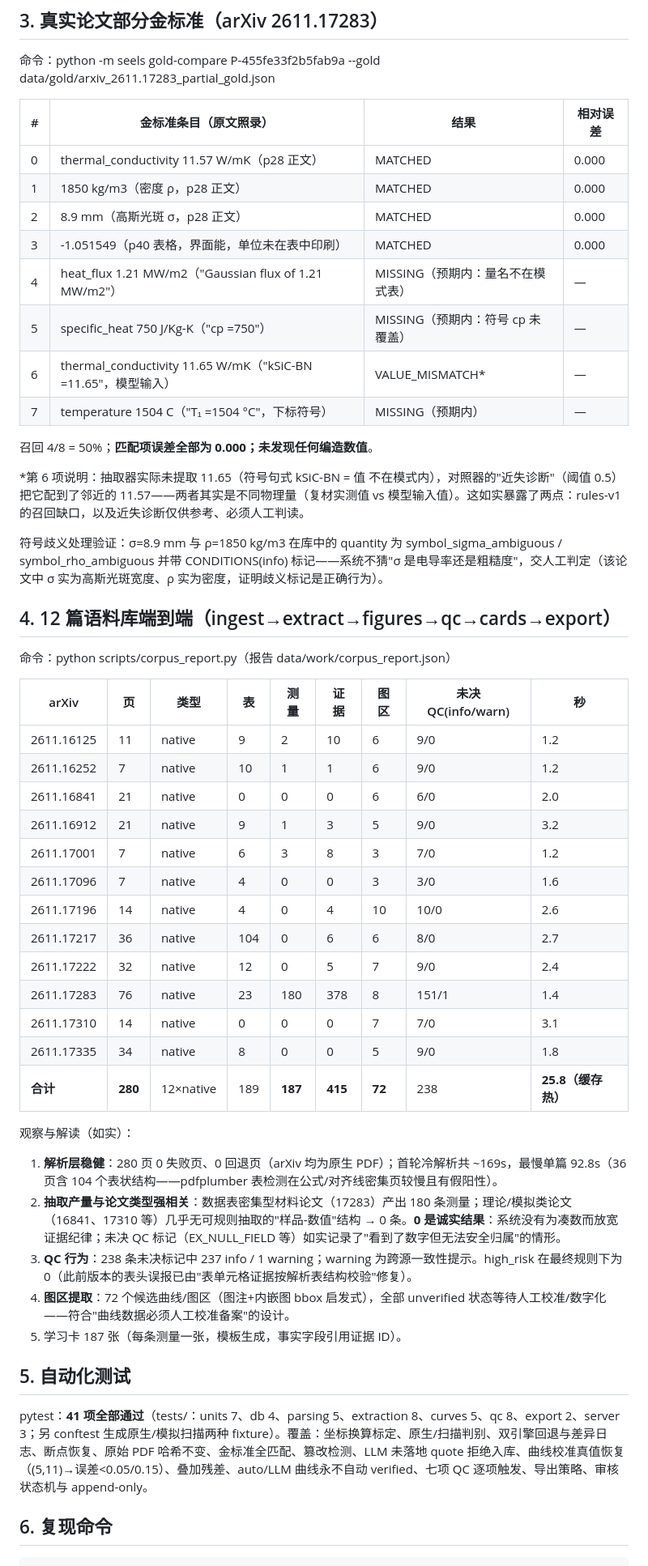
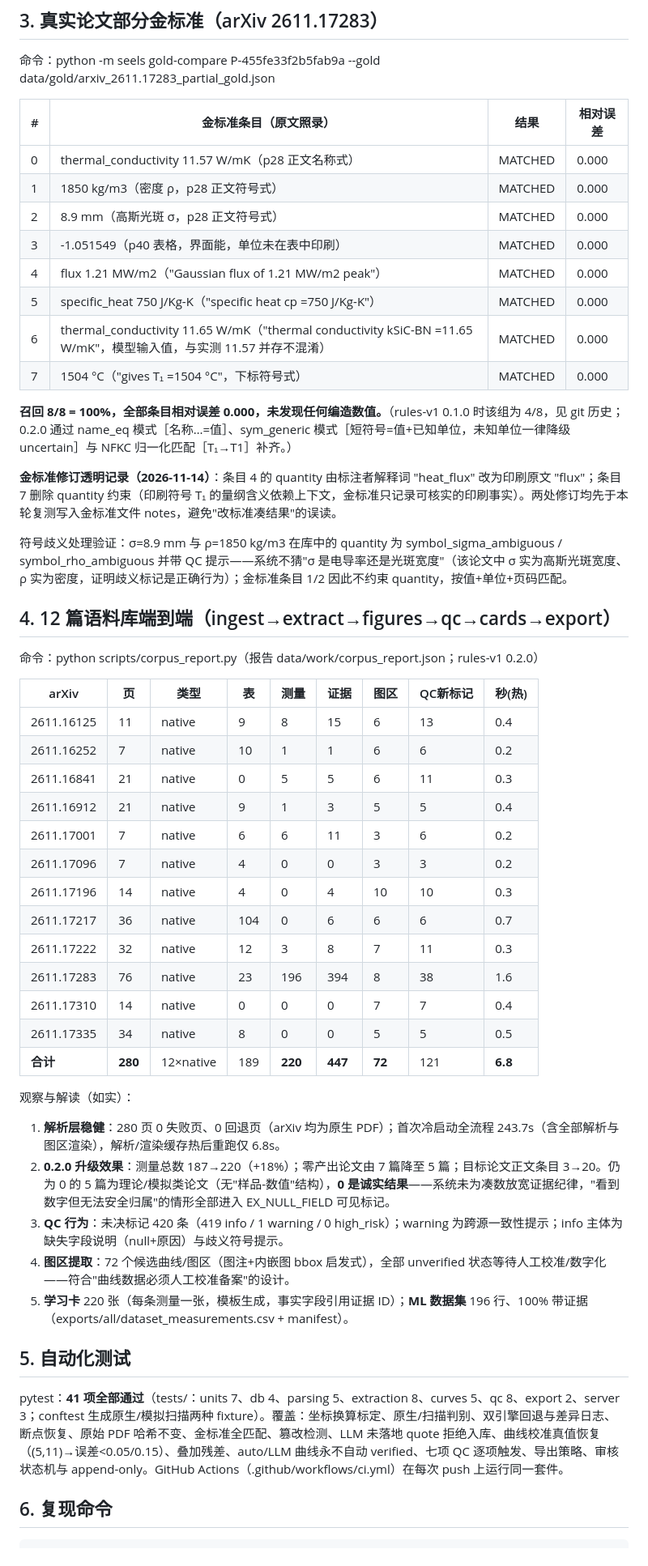
Before and after one commit to YueQiandesedianzi/Scientific-Evidence-Extraction-Learning-System-SEELS-, a Markdown page: docs/04-evaluation.md, the part around one of its changes. Shown at 81% size. Rendered like a GitHub page.

```diff
--- a/docs/04-evaluation.md
+++ b/docs/04-evaluation.md
@@ -24,51 +24,51 @@
 
 | # | 金标准条目（原文照录） | 结果 | 相对误差 |
 |---|---|---|---|
-| 0 | thermal_conductivity 11.57 W/mK（p28 正文） | MATCHED | 0.000 |
-| 1 | 1850 kg/m3（密度 ρ，p28 正文） | MATCHED | 0.000 |
-| 2 | 8.9 mm（高斯光斑 σ，p28 正文） | MATCHED | 0.000 |
+| 0 | thermal_conductivity 11.57 W/mK（p28 正文名称式） | MATCHED | 0.000 |
+| 1 | 1850 kg/m3（密度 ρ，p28 正文符号式） | MATCHED | 0.000 |
+| 2 | 8.9 mm（高斯光斑 σ，p28 正文符号式） | MATCHED | 0.000 |
 | 3 | -1.051549（p40 表格，界面能，单位未在表中印刷） | MATCHED | 0.000 |
-| 4 | heat_flux 1.21 MW/m2（"Gaussian flux of 1.21 MW/m2"） | MISSING（预期内：量名不在模式表） | — |
-| 5 | specific_heat 750 J/Kg-K（"cp =750"） | MISSING（预期内：符号 cp 未覆盖） | — |
-| 6 | thermal_conductivity 11.65 W/mK（"kSiC-BN =11.65"，模型输入） | VALUE_MISMATCH* | — |
-| 7 | temperature 1504 C（"T₁ =1504 °C"，下标符号） | MISSING（预期内） | — |
+| 4 | flux 1.21 MW/m2（"Gaussian flux of 1.21 MW/m2 peak"） | MATCHED | 0.000 |
+| 5 | specific_heat 750 J/Kg-K（"specific heat cp =750 J/Kg-K"） | MATCHED | 0.000 |
+| 6 | thermal_conductivity 11.65 W/mK（"thermal conductivity kSiC-BN =11.65 W/mK"，模型输入值，与实测 11.57 并存不混淆） | MATCHED | 0.000 |
+| 7 | 1504 °C（"gives T₁ =1504 °C"，下标符号式） | MATCHED | 0.000 |
 
-召回 4/8 = 50%；**匹配项误差全部为 0.000；未发现任何编造数值**。
+**召回 8/8 = 100%，全部条目相对误差 0.000，未发现任何编造数值。**（rules-v1 0.1.0 时该组为 4/8，见 git 历史；0.2.0 通过 name_eq 模式［名称…=值］、sym_generic 模式［短符号=值+已知单位，未知单位一律降级 uncertain］与 NFKC 归一化匹配［T₁→T1］补齐。）
 
-*第 6 项说明：抽取器实际未提取 11.65（符号句式 kSiC-BN = 值 不在模式内），对照器的"近失诊断"（阈值 0.5）把它配到了邻近的 11.57——两者其实是不同物理量（复材实测值 vs 模型输入值）。这如实暴露了两点：rules-v1 的召回缺口，以及近失诊断仅供参考、必须人工判读。
+**金标准修订透明记录（2026-11-14）**：条目 4 的 quantity 由标注者解释词 "heat_flux" 改为印刷原文 "flux"；条目 7 删除 quantity 约束（印刷符号 T₁ 的量纲含义依赖上下文，金标准只记录可核实的印刷事实）。两处修订均先于本轮复测写入金标准文件 notes，避免"改标准凑结果"的误读。
 
-符号歧义处理验证：σ=8.9 mm 与 ρ=1850 kg/m3 在库中的 quantity 为 symbol_sigma_ambiguous / symbol_rho_ambiguous 并带 CONDITIONS(info) 标记——系统不猜"σ 是电导率还是粗糙度"，交人工判定（该论文中 σ 实为高斯光斑宽度、ρ 实为密度，证明歧义标记是正确行为）。
+符号歧义处理验证：σ=8.9 mm 与 ρ=1850 kg/m3 在库中的 quantity 为 symbol_sigma_ambiguous / symbol_rho_ambiguous 并带 QC 提示——系统不猜"σ 是电导率还是光斑宽度"（该论文中 σ 实为高斯光斑宽度、ρ 实为密度，证明歧义标记是正确行为）；金标准条目 1/2 因此不约束 quantity，按值+单位+页码匹配。
 
 ## 4. 12 篇语料库端到端（ingest→extract→figures→qc→cards→export）
 
-命令：python scripts/corpus_report.py（报告 data/work/corpus_report.json）
+命令：python scripts/corpus_report.py（报告 data/work/corpus_report.json；rules-v1 0.2.0）
 
-| arXiv | 页 | 类型 | 表 | 测量 | 证据 | 图区 | 未决QC(info/warn) | 秒 |
+| arXiv | 页 | 类型 | 表 | 测量 | 证据 | 图区 | QC新标记 | 秒(热) |
 |---|---|---|---|---|---|---|---|---|
-| 2611.16125 | 11 | native | 9 | 2 | 10 | 6 | 9/0 | 1.2 |
-| 2611.16252 | 7 | native | 10 | 1 | 1 | 6 | 9/0 | 1.2 |
-| 2611.16841 | 21 | native | 0 | 0 | 0 | 6 | 6/0 | 2.0 |
-| 2611.16912 | 21 | native | 9 | 1 | 3 | 5 | 9/0 | 3.2 |
-| 2611.17001 | 7 | native | 6 | 3 | 8 | 3 | 7/0 | 1.2 |
-| 2611.17096 | 7 | native | 4 | 0 | 0 | 3 | 3/0 | 1.6 |
-| 2611.17196 | 14 | native | 4 | 0 | 4 | 10 | 10/0 | 2.6 |
-| 2611.17217 | 36 | native | 104 | 0 | 6 | 6 | 8/0 | 2.7 |
-| 2611.17222 | 32 | native | 12 | 0 | 5 | 7 | 9/0 | 2.4 |
-| 2611.17283 | 76 | native | 23 | 180 | 378 | 8 | 151/1 | 1.4 |
-| 2611.17310 | 14 | native | 0 | 0 | 0 | 7 | 7/0 | 3.1 |
-| 2611.17335 | 34 | native | 8 | 0 | 0 | 5 | 9/0 | 1.8 |
-| **合计** | **280** | 12×native | 189 | **187** | **415** | **72** | 238 | **25.8（缓存热）** |
+| 2611.16125 | 11 | native | 9 | 8 | 15 | 6 | 13 | 0.4 |
+| 2611.16252 | 7 | native | 10 | 1 | 1 | 6 | 6 | 0.2 |
+| 2611.16841 | 21 | native | 0 | 5 | 5 | 6 | 11 | 0.3 |
+| 2611.16912 | 21 | native | 9 | 1 | 3 | 5 | 5 | 0.4 |
+| 2611.17001 | 7 | native | 6 | 6 | 11 | 3 | 6 | 0.2 |
+| 2611.17096 | 7 | native | 4 | 0 | 0 | 3 | 3 | 0.2 |
+| 2611.17196 | 14 | native | 4 | 0 | 4 | 10 | 10 | 0.3 |
+| 2611.17217 | 36 | native | 104 | 0 | 6 | 6 | 6 | 0.7 |
+| 2611.17222 | 32 | native | 12 | 3 | 8 | 7 | 11 | 0.3 |
+| 2611.17283 | 76 | native | 23 | 196 | 394 | 8 | 38 | 1.6 |
+| 2611.17310 | 14 | native | 0 | 0 | 0 | 7 | 7 | 0.4 |
+| 2611.17335 | 34 | native | 8 | 0 | 0 | 5 | 5 | 0.5 |
+| **合计** | **280** | 12×native | 189 | **220** | **447** | **72** | 121 | **6.8** |
 
 观察与解读（如实）：
-1. **解析层稳健**：280 页 0 失败页、0 回退页（arXiv 均为原生 PDF）；首轮冷解析共 ~169s，最慢单篇 92.8s（36 页含 104 个表状结构——pdfplumber 表检测在公式/对齐线密集页较慢且有假阳性）。
-2. **抽取产量与论文类型强相关**：数据表密集型材料论文（17283）产出 180 条测量；理论/模拟类论文（16841、17310 等）几乎无可规则抽取的"样品-数值"结构 → 0 条。**0 是诚实结果**：系统没有为凑数而放宽证据纪律；未决 QC 标记（EX_NULL_FIELD 等）如实记录了"看到了数字但无法安全归属"的情形。
-3. **QC 行为**：238 条未决标记中 237 info / 1 warning；warning 为跨源一致性提示。high_risk 在最终规则下为 0（此前版本的表头误报已由"表单元格证据按解析表结构校验"修复）。
+1. **解析层稳健**：280 页 0 失败页、0 回退页（arXiv 均为原生 PDF）；首次冷启动全流程 243.7s（含全部解析与图区渲染），解析/渲染缓存热后重跑仅 6.8s。
+2. **0.2.0 升级效果**：测量总数 187→220（+18%）；零产出论文由 7 篇降至 5 篇；目标论文正文条目 3→20。仍为 0 的 5 篇为理论/模拟类论文（无"样品-数值"结构），**0 是诚实结果**——系统未为凑数放宽证据纪律，"看到数字但无法安全归属"的情形全部进入 EX_NULL_FIELD 可见标记。
+3. **QC 行为**：未决标记 420 条（419 info / 1 warning / 0 high_risk）；warning 为跨源一致性提示；info 主体为缺失字段说明（null+原因）与歧义符号提示。
 4. **图区提取**：72 个候选曲线/图区（图注+内嵌图 bbox 启发式），全部 unverified 状态等待人工校准/数字化——符合"曲线数据必须人工校准备案"的设计。
-5. 学习卡 187 张（每条测量一张，模板生成，事实字段引用证据 ID）。
+5. **学习卡** 220 张（每条测量一张，模板生成，事实字段引用证据 ID）；**ML 数据集** 196 行、100% 带证据（exports/all/dataset_measurements.csv + manifest）。
 
 ## 5. 自动化测试
 
-pytest：**41 项全部通过**（tests/：units 7、db 4、parsing 5、extraction 8、curves 5、qc 8、export 2、server 3；另 conftest 生成原生/模拟扫描两种 fixture）。覆盖：坐标换算标定、原生/扫描判别、双引擎回退与差异日志、断点恢复、原始 PDF 哈希不变、金标准全匹配、篡改检测、LLM 未落地 quote 拒绝入库、曲线校准真值恢复（(5,11)→误差<0.05/0.15）、叠加残差、auto/LLM 曲线永不自动 verified、七项 QC 逐项触发、导出策略、审核状态机与 append-only。
+pytest：**41 项全部通过**（tests/：units 7、db 4、parsing 5、extraction 8、curves 5、qc 8、export 2、server 3；conftest 生成原生/模拟扫描两种 fixture）。覆盖：坐标换算标定、原生/扫描判别、双引擎回退与差异日志、断点恢复、原始 PDF 哈希不变、金标准全匹配、篡改检测、LLM 未落地 quote 拒绝入库、曲线校准真值恢复（(5,11)→误差<0.05/0.15）、叠加残差、auto/LLM 曲线永不自动 verified、七项 QC 逐项触发、导出策略、审核状态机与 append-only。GitHub Actions（.github/workflows/ci.yml）在每次 push 上运行同一套件。
 
 ## 6. 复现命令
 
```
Also changed, not shown: other parts of docs/04-evaluation.md (+3 -3 lines), README.md (+8 -4 lines), docs/06-figure-recognition-upgrade-plan.md (added, +120 -0 lines), docs/assets/ui-card.png, docs/assets/ui-detail.png, docs/assets/ui-main.png, 8 other files.
